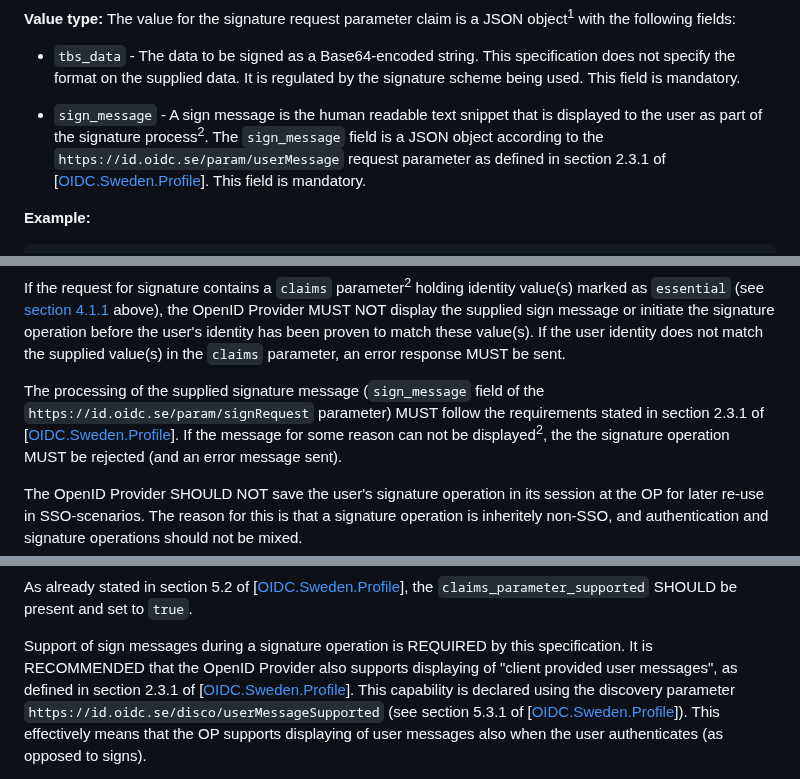
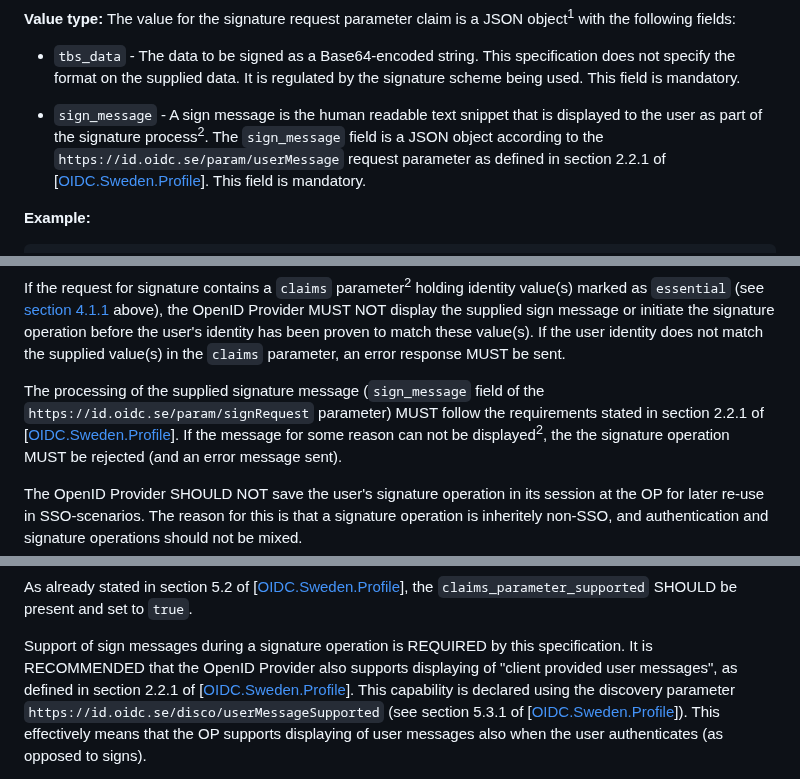
Before and after one commit to oidc-sweden/specifications, a Markdown page: oidc-signature-extension.md, 3 parts joined by grey strips. GitHub-like rendering.

```diff
--- a/oidc-signature-extension.md
+++ b/oidc-signature-extension.md
@@ -124,7 +124,7 @@ to request a user signature. The signature request parameter contains input for
 - `tbs_data` - The data to be signed as a Base64-encoded string. This specification does not specify the format on the supplied data. It is regulated by the signature scheme being used. This field is mandatory.
 
 - `sign_message` - A sign message is the human readable text snippet that is displayed to the user as part of the signature process<sup>2</sup>. The `sign_message` field is a JSON object according to the `https://id.oidc.se/param/userMessage` request
-parameter as defined in section 2.3.1 of \[[OIDC.Sweden.Profile](#oidc-profile)\]. This field is mandatory.
+parameter as defined in section 2.2.1 of \[[OIDC.Sweden.Profile](#oidc-profile)\]. This field is mandatory.
 
 **Example:**
 
@@ -357,7 +357,7 @@ or initiate the signature operation before the user's identity has been proven t
 identity does not match the supplied value(s) in the `claims` parameter, an error response MUST be sent.
 
 The processing of the supplied signature message (`sign_message` field of the `https://id.oidc.se/param/signRequest` parameter)
-MUST follow the requirements stated in section 2.3.1 of \[[OIDC.Sweden.Profile](#oidc-profile)\]. If the message for
+MUST follow the requirements stated in section 2.2.1 of \[[OIDC.Sweden.Profile](#oidc-profile)\]. If the message for
 some reason can not be displayed<sup>2</sup>, the the signature operation MUST be rejected (and an error message sent).
 
 The OpenID Provider SHOULD NOT save the user's signature operation in its session at the OP for later re-use in SSO-scenarios.
@@ -401,7 +401,7 @@ As already stated in section 5.2 of \[[OIDC.Sweden.Profile](#oidc-profile)\], th
 and set to `true`.
 
 Support of sign messages during a signature operation is REQUIRED by this specification. It is RECOMMENDED that
-the OpenID Provider also supports displaying of "client provided user messages", as defined in section 2.3.1
+the OpenID Provider also supports displaying of "client provided user messages", as defined in section 2.2.1
 of \[[OIDC.Sweden.Profile](#oidc-profile)\]. This capability is declared using the discovery parameter
 `https://id.oidc.se/disco/userMessageSupported` (see section 5.3.1 of \[[OIDC.Sweden.Profile](#oidc-profile)\]).
 This effectively means that the OP supports displaying of user messages also when the user authenticates
```
Also changed, not shown: swedish-oidc-profile.md (+6 -6 lines).
